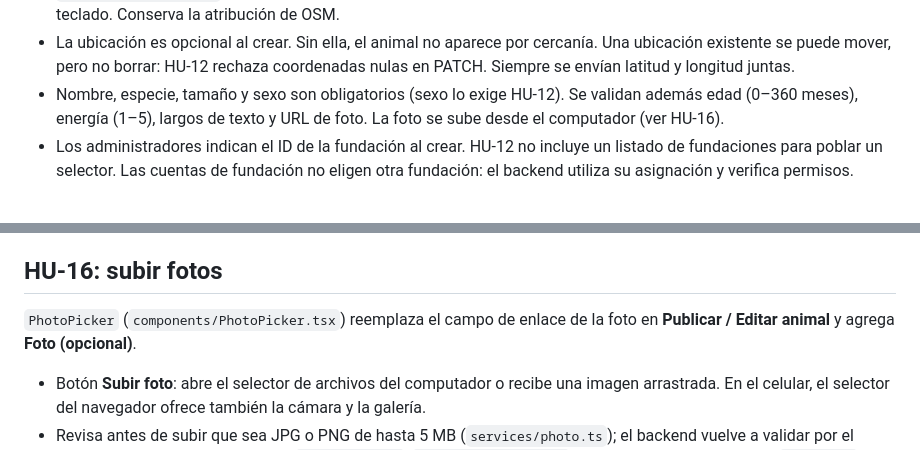
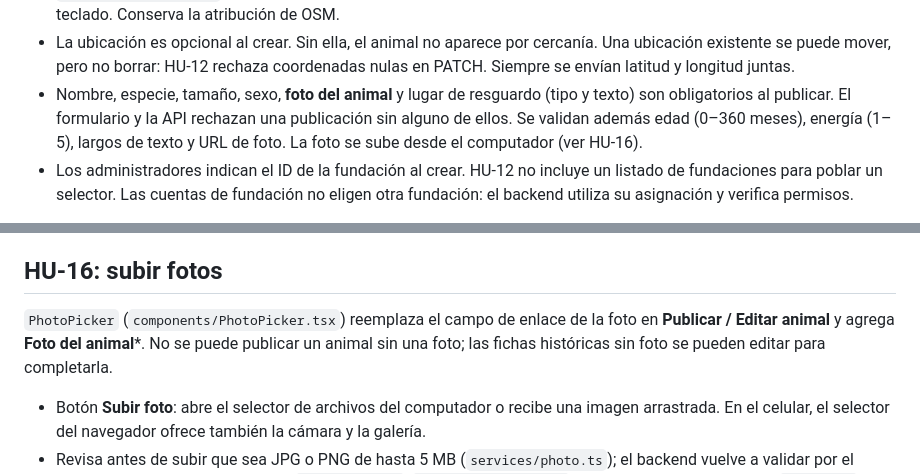
Before and after one commit to sgallardov/Adoptify, a Markdown page: Fase 2/portal-fundaciones/README.md, 2 parts joined by grey strips. GitHub-like rendering.

```diff
--- a/Fase 2/portal-fundaciones/README.md
+++ b/Fase 2/portal-fundaciones/README.md
@@ -136,7 +136,7 @@ el comando `python -m app.db.create_user` de HU-12 admite `--foundation-id`.
 - La ubicación es opcional al crear. Sin ella, el animal no aparece por cercanía.
   Una ubicación existente se puede mover, pero no borrar: HU-12 rechaza
   coordenadas nulas en PATCH. Siempre se envían latitud y longitud juntas.
-- Nombre, especie, tamaño y sexo son obligatorios (sexo lo exige HU-12).
+- Nombre, especie, tamaño, sexo, **foto del animal** y lugar de resguardo (tipo y texto) son obligatorios al publicar. El formulario y la API rechazan una publicación sin alguno de ellos.
   Se validan además edad (0–360 meses), energía (1–5), largos de texto y URL de foto.
   La foto se sube desde el computador (ver HU-16).
 - Los administradores indican el ID de la fundación al crear. HU-12 no incluye
@@ -167,7 +167,7 @@ fundaciones, en la de adoptantes (`AppHeader`) y en el login.
 ## HU-16: subir fotos
 
 `PhotoPicker` (`components/PhotoPicker.tsx`) reemplaza el campo de enlace de la foto en
-**Publicar / Editar animal** y agrega **Foto (opcional)**.
+**Publicar / Editar animal** y agrega **Foto del animal***. No se puede publicar un animal sin una foto; las fichas históricas sin foto se pueden editar para completarla.
 
 - Botón **Subir foto**: abre el selector de archivos del computador o recibe una imagen arrastrada.
   En el celular, el selector del navegador ofrece también la cámara y la galería.
```
Also changed, not shown: Fase 2/README.md (+11 -2 lines).
